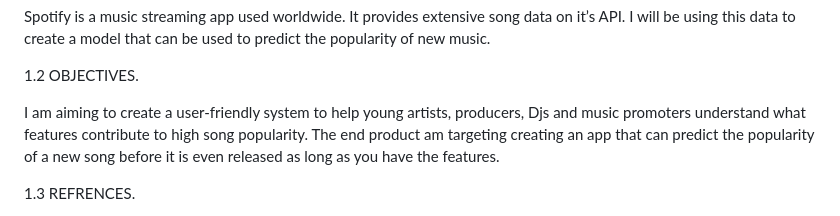
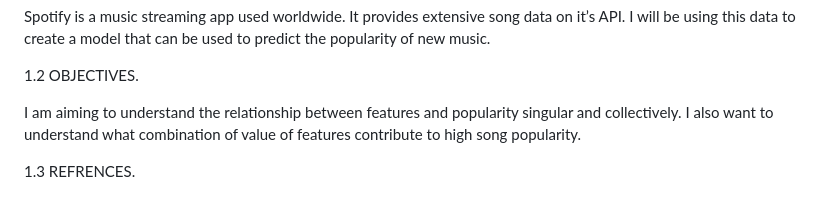
Before and after one commit to kiteluva/kiluva, a Markdown page: README.md, the part around the change. Drawn GitHub-style.

Commit message:
Update README.md
j-k.

```diff
--- a/README.md
+++ b/README.md
@@ -8,7 +8,7 @@ Spotify is a music streaming app used worldwide. It provides extensive song data
 
 1.2	OBJECTIVES.
 
-I am aiming to create a user-friendly system to help young artists, producers, Djs and music promoters understand what features contribute to high song popularity. The end product am targeting creating an app that can predict the popularity of a new song before it is even released as long as you have the features.
+I am aiming to understand the relationship between features and popularity singular and collectively. I also want to understand what combination of value of features contribute to high song popularity.
 
 1.3	REFRENCES.
 
```
